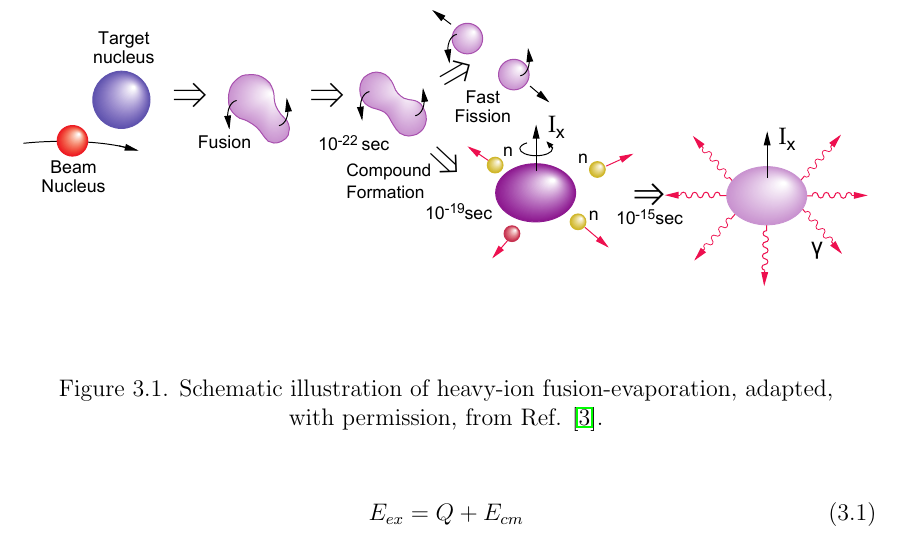
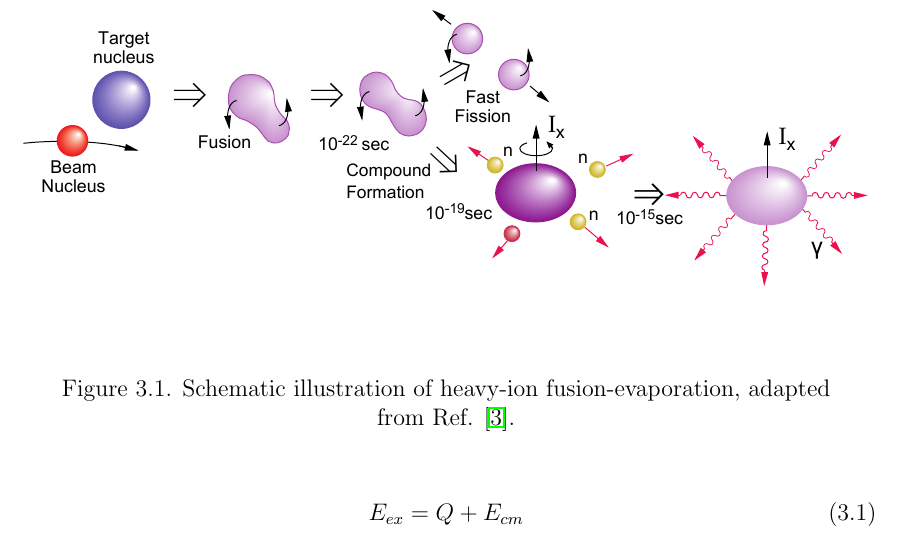
Before and after one commit to jmatta1/Dissertation, a LaTeX thesis (dissertation.tex, which reads pr_chaps/chapter_03_pr_exp_methods.tex): part of page 19 of 31, cut so that both start at the same text. Compiled offline with pdfLaTeX.

Commit message:
minor changes to the caption of the fusion evaporation figure

```diff
--- a/pr_chaps/chapter_03_pr_exp_methods.tex
+++ b/pr_chaps/chapter_03_pr_exp_methods.tex
@@ -16,7 +16,7 @@ Across nuclear physics there are vast array of reactions used. Narrowing to in-b
 The fusion evaporation reaction proceeds by the formation of a highly excited compound nucleus\cite{bohr1936neutron}, followed by the evaporation of particles and emission of statistical \gr{}s, show schematically in Fig. \ref{fig:chp3-fus-evap-schem}
 \begin{figure}
 	\centerline{\includegraphics[width=\textwidth]{./img/c3/fusion_evaporation_horizontal.pdf}}
-	\caption{Schematic illustration of heavy-ion fusion-evaporation, adapted,  with permission, from Ref. \cite{gsBooklet}.}
+	\caption{Schematic illustration of heavy-ion fusion-evaporation, adapted from Ref. \cite{gsBooklet}.}
 	\label{fig:chp3-fus-evap-schem}
 \end{figure}
 \begin{equation}
```
